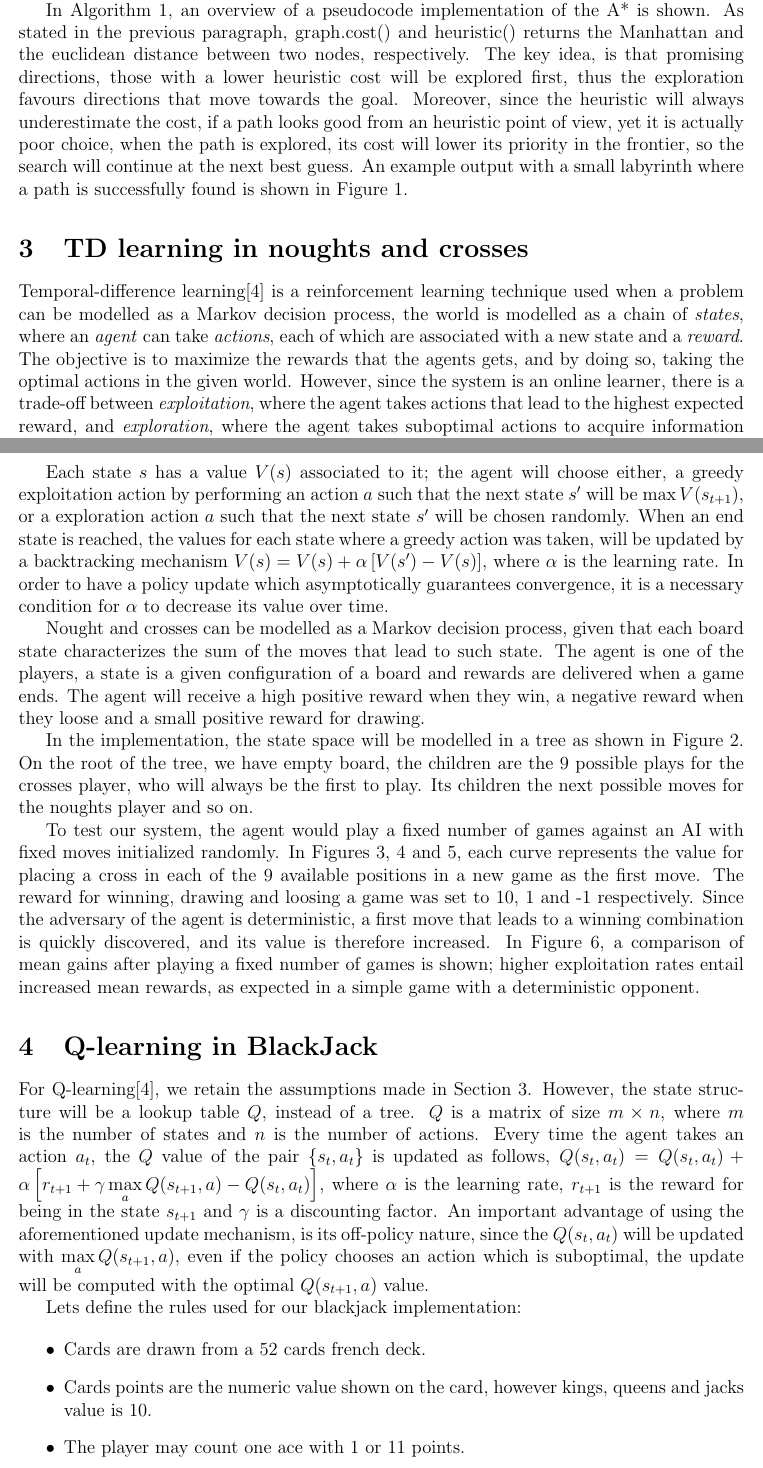
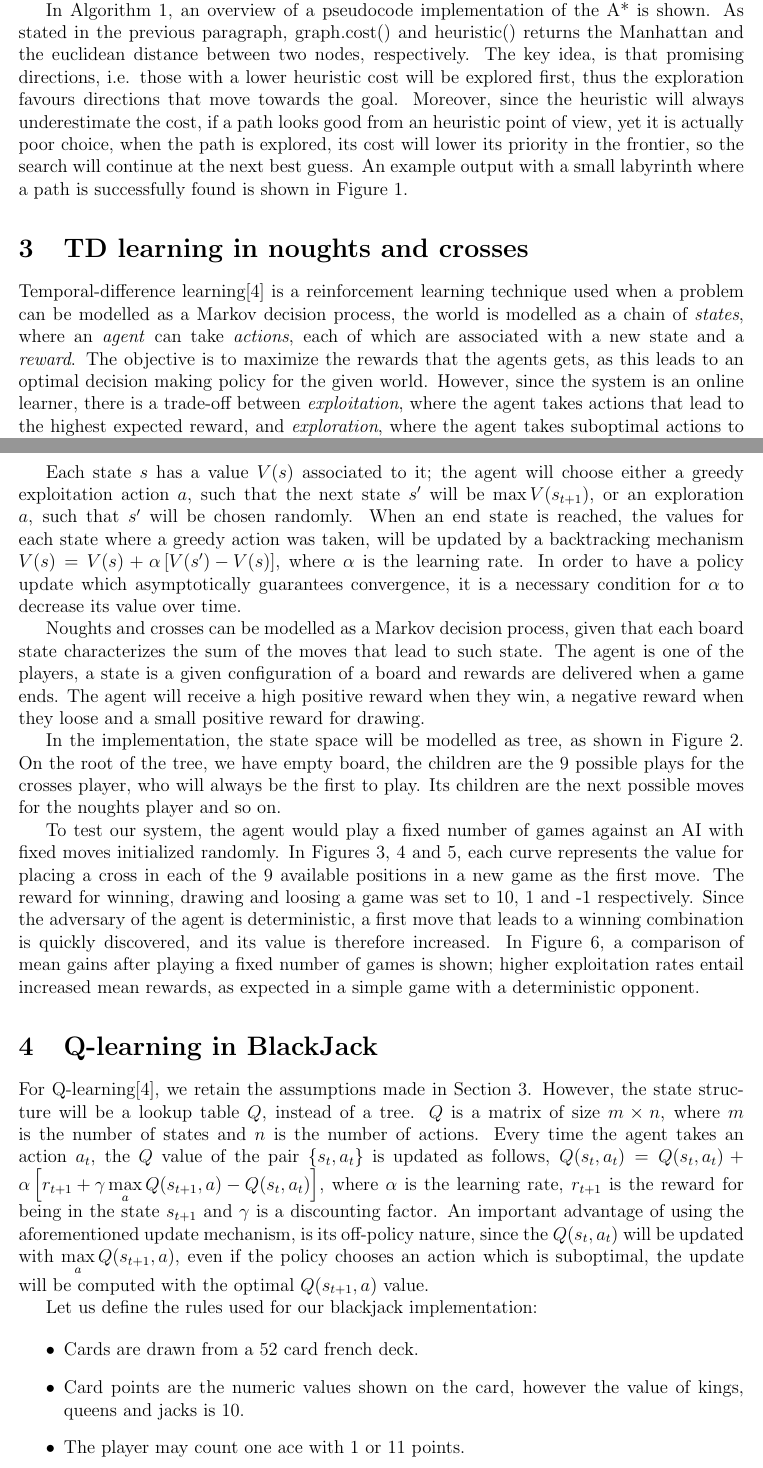
Before and after one commit to Era-Dorta/bath-cag2, a LaTeX document (t3_report/t3_Reinforcement_Learning.tex): two parts of pages 1 and 3 of 6, joined at a grey line, cut so that both start at the same text. Compiled offline with pdfLaTeX.

Commit message:
Proof read task3 report

```diff
--- a/t3_report/t3_Reinforcement_Learning.tex
+++ b/t3_report/t3_Reinforcement_Learning.tex
@@ -24,7 +24,7 @@ In a maze world, where the movement possibilities are north, south, east and wes
 
 In Algorithm \ref{alg:A_start}, an overview of a pseudocode implementation of the A* is shown.
 As stated in the previous paragraph, graph.cost() and heuristic() returns the Manhattan and the euclidean distance between two nodes, respectively.
-The key idea, is that promising directions, those with a lower heuristic cost will be explored first, thus the exploration favours directions that move towards the goal.
+The key idea, is that promising directions, i.e. those with a lower heuristic cost will be explored first, thus the exploration favours directions that move towards the goal.
 Moreover, since the heuristic will always underestimate the cost, if a path looks good from an heuristic point of view, yet it is actually poor choice, when the path is explored, its cost will lower its priority in the frontier, so the search will continue at the next best guess.
 An example output with a small labyrinth where a path is successfully found is shown in Figure \ref{fig:A_start}.
 
@@ -76,20 +76,20 @@ An example output with a small labyrinth where a path is successfully found is s
 \label{sec:td_ttt}
 
 Temporal-difference learning\cite{Sutton1998} is a reinforcement learning technique used when a problem can be modelled as a Markov decision process, the world is modelled as a chain of \emph{states}, where an \emph{agent} can take \emph{actions}, each of which are associated with a new state and a \emph{reward}.
-The objective is to maximize the rewards that the agents gets, and by doing so, taking the optimal actions in the given world.
+The objective is to maximize the rewards that the agents gets, as this leads to an optimal decision making policy for the given world.
 However, since the system is an online learner, there is a trade-off between \emph{exploitation}, where the agent takes actions that lead to the highest expected reward, and \emph{exploration}, where the agent takes suboptimal actions to acquire information from unexplored states.
 
-Each state $s$ has a value $V(s)$ associated to it; the agent will choose either, a greedy exploitation action by performing an action $a$ such that the next state $s'$  will be $\max V(s_{t + 1})$, or a exploration action $a$ such that the next state $s'$  will be chosen randomly.
+Each state $s$ has a value $V(s)$ associated to it; the agent will choose either a greedy exploitation action $a$, such that the next state $s'$  will be $\max V(s_{t + 1})$, or an exploration $a$, such that $s'$  will be chosen randomly.
 When an end state is reached, the values for each state where a greedy action was taken, will be updated by a backtracking mechanism $V(s) = V(s) + \alpha \left[ V(s') - V(s) \right]$, where $\alpha$ is the learning rate.
 In order to have a policy update which asymptotically guarantees convergence, it is a necessary condition for $\alpha$ to decrease its value over time.
 
-Nought and crosses can be modelled as a Markov decision process, given that each board state characterizes the sum of the moves that lead to such state.
+Noughts and crosses can be modelled as a Markov decision process, given that each board state characterizes the sum of the moves that lead to such state.
 The agent is one of the players, a state is a given configuration of a board and rewards are delivered when a game ends.
 The agent will receive a high positive reward when they win, a negative reward when they loose and a small positive reward for drawing.
 
-In the implementation, the state space will be modelled in a tree as shown in Figure \ref{fig:ttt_tree}.
+In the implementation, the state space will be modelled as tree, as shown in Figure \ref{fig:ttt_tree}.
 On the root of the tree, we have empty board, the children are the 9 possible plays for the crosses player, who will always be the first to play.
-Its children the next possible moves for the noughts player and so on.
+Its children are the next possible moves for the noughts player and so on.
 
 To test our system, the agent would play a fixed number of games against an AI with fixed moves initialized randomly.
 In Figures \ref{fig:ttt_eps_0_2}, \ref{fig:ttt_eps_0_4} and \ref{fig:ttt_eps_0_6}, each curve represents the value for placing a cross in each of the 9 available positions in a new game as the first move.
@@ -132,13 +132,13 @@ $Q$ is a matrix of size $m \times n$, where $m$ is the number of states and $n$
 Every time the agent takes an action $a_t$, the $Q$ value of the pair $\lbrace s_t, a_t \rbrace$ is updated as follows, $Q(s_t,a_t) = Q(s_t,a_t) + \alpha \left[ r_{t+1} + \gamma \max\limits_a Q(s_{t+1},a) - Q(s_t,a_t) \right]$, where $\alpha$ is the learning rate, $r_{t+1}$ is the reward for being in the state $s_{t+1}$ and $\gamma$ is a discounting factor.
 An important advantage of using the aforementioned update mechanism, is its off-policy nature, since the $Q(s_t,a_t)$ will be updated with $\max\limits_a Q(s_{t+1},a)$, even if the policy chooses an action which is suboptimal, the update will be computed with the optimal $Q(s_{t+1},a)$ value.
 
-Lets define the rules used for our blackjack implementation:
+Let us define the rules used for our blackjack implementation:
 
 \begin{itemize}
-  \item Cards are drawn from a 52 cards french deck.
-  \item Cards points are the numeric value shown on the card, however kings, queens and jacks value is 10.
+  \item Cards are drawn from a 52 card french deck.
+  \item Card points are the numeric values shown on the card, however the value of kings, queens and jacks is 10.
   \item The player may count one ace with 1 or 11 points.
-  \item The player is dealt an initial two cards hand.
+  \item The player is dealt an initial two card hand.
   \item The dealer must hit cards until they have 17 or more points.
   \item If the dealer and the player have the same number of points, the dealer wins.
 \end{itemize}
```
Also changed, not shown: t3_report/t3_Reinforcement_Learning.pdf, t3_report/t3_Reinforcement_Learning.tex (6 more changed lines).
